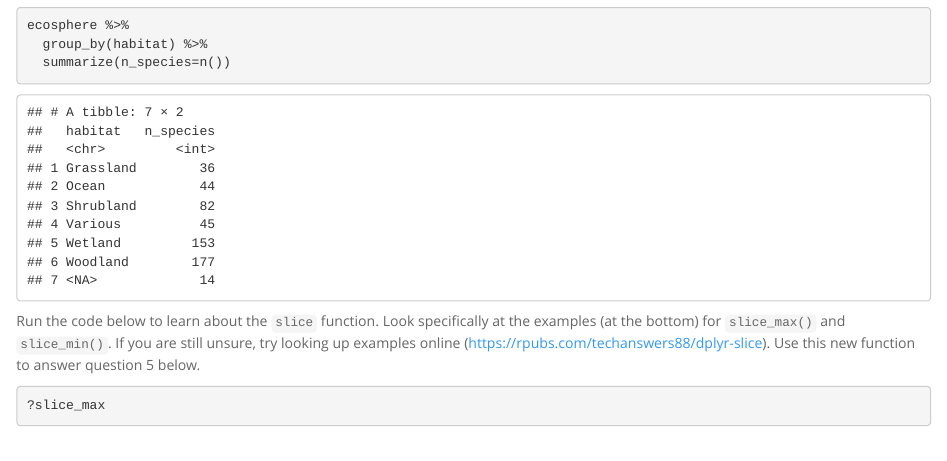
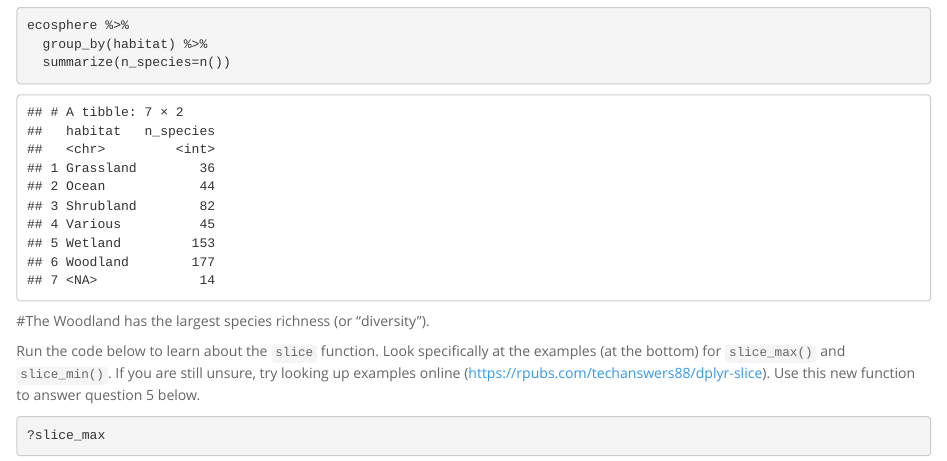
Before and after one commit to dwdeq/BIS15W2023_ddequattro, an R Markdown document (midterm1/midterm1_final.Rmd): the page in a window 1100 px wide, from 2000 px down. Rendered offline with R 4.5, knitr and Pandoc, with nearby package versions; column names are cleaned by a stand-in for the janitor package.

Commit message:
midterm1 (final)

````diff
--- a/midterm1/midterm1_final.Rmd
+++ b/midterm1/midterm1_final.Rmd
@@ -58,6 +58,7 @@ ecosphere %>%
   group_by(habitat) %>%
   summarize(n_species=n())
 ```
+#The Woodland has the largest species richness (or "diversity").
 
 Run the code below to learn about the `slice` function. Look specifically at the examples (at the bottom) for `slice_max()` and `slice_min()`. If you are still unsure, try looking up examples online (https://rpubs.com/techanswers88/dplyr-slice). Use this new function to answer question 5 below.
 ```{r}
````
